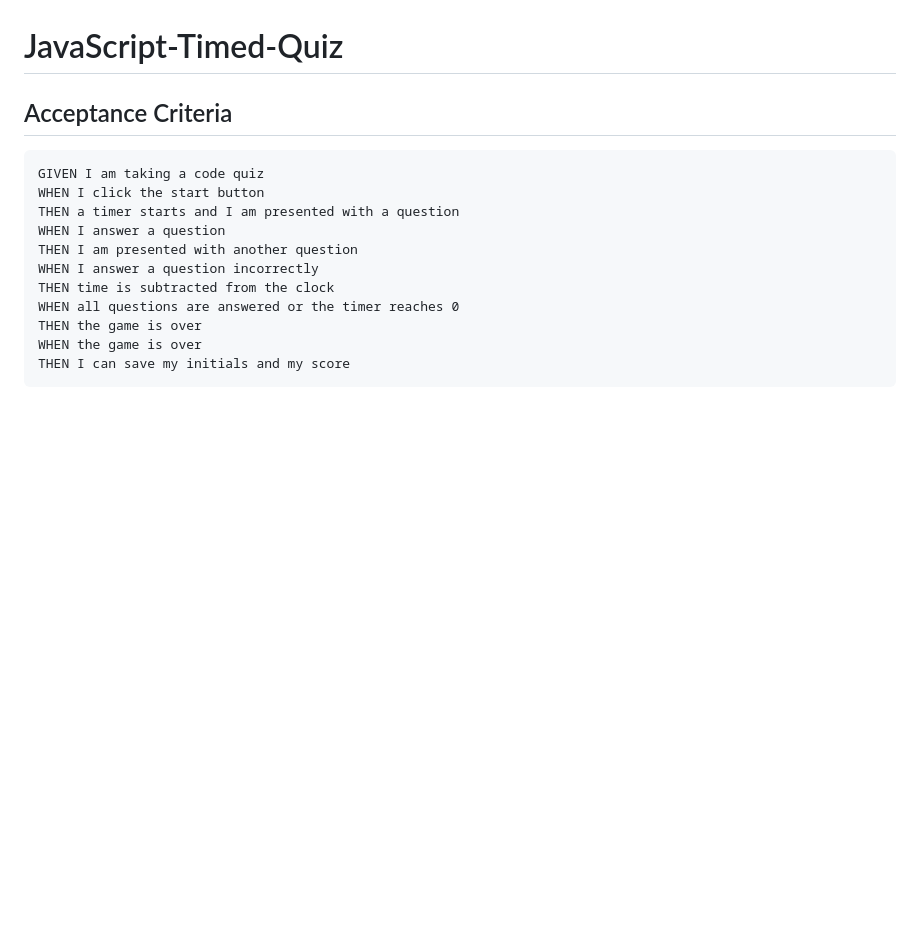
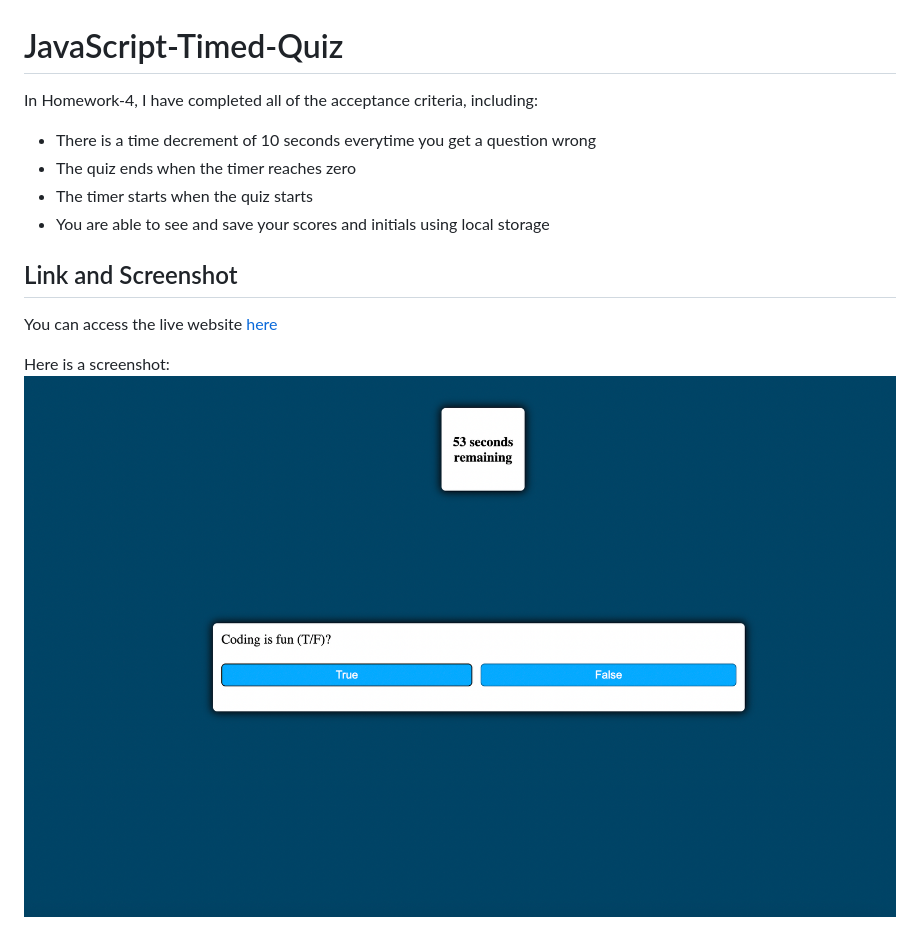
Before and after one commit to dltorrise/JavaScript-Timed-Quiz, a Markdown page: README.md, the part around the change. Drawn GitHub-style; pictures changed too: Assets/images/screenshot.png (added); blank space fills up the shorter version.

````diff
--- a/README.md
+++ b/README.md
@@ -1,17 +1,14 @@
 # JavaScript-Timed-Quiz
 
-## Acceptance Criteria
+In Homework-4, I have completed all of the acceptance criteria, including:
+- There is a time decrement of 10 seconds everytime you get a question wrong
+- The quiz ends when the timer reaches zero
+- The timer starts when the quiz starts
+- You are able to see and save your scores and initials using local storage
 
-```
-GIVEN I am taking a code quiz
-WHEN I click the start button
-THEN a timer starts and I am presented with a question
-WHEN I answer a question
-THEN I am presented with another question
-WHEN I answer a question incorrectly
-THEN time is subtracted from the clock
-WHEN all questions are answered or the timer reaches 0
-THEN the game is over
-WHEN the game is over
-THEN I can save my initials and my score
-```
+## Link and Screenshot
+
+You can access the live website [here](https://dltorrise.github.io/JavaScript-Timed-Quiz/)
+
+Here is a screenshot:
+![photo of cursor taking quiz with question: Coding is fun, true or false?](./Assets/images/screenshot.png)
````
Also changed, not shown: 3 other files.
